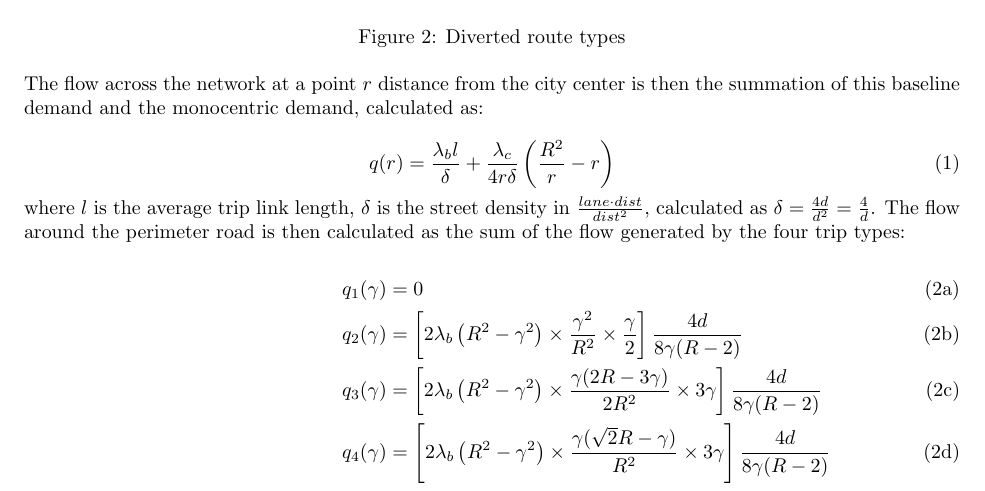
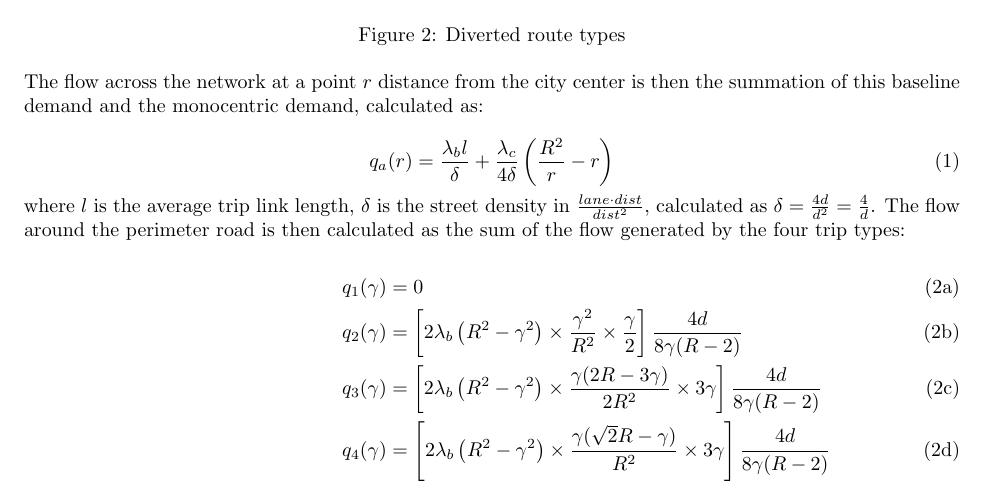
Before and after one commit to nick-fournier/ped-transit-priority, a LaTeX document (writing/concept/main.tex): part of page 2 of 4, cut so that both start at the same text. Compiled offline with pdfLaTeX.

Commit message:
Updates from Overleaf

```diff
--- a/writing/concept/main.tex
+++ b/writing/concept/main.tex
@@ -63,7 +63,7 @@ Demand is generated in the city area in units of $\frac{trips}{dist^2}$, and can
 \noindent The flow across the network at a point $r$ distance from the city center is then the summation of this baseline demand and the monocentric demand, calculated as:
 
 \begin{equation}
-    q(r) = \frac{\lambda_b l}{\delta} + \frac{\lambda_c}{4r\delta} \left( \frac{R^2}{r} - r \right)
+    q_a(r) = \frac{\lambda_b l}{\delta} + \frac{\lambda_c}{4\delta} \left( \frac{R^2}{r} - r \right)
     \label{eq:flowacross}
 \end{equation}
 
```
